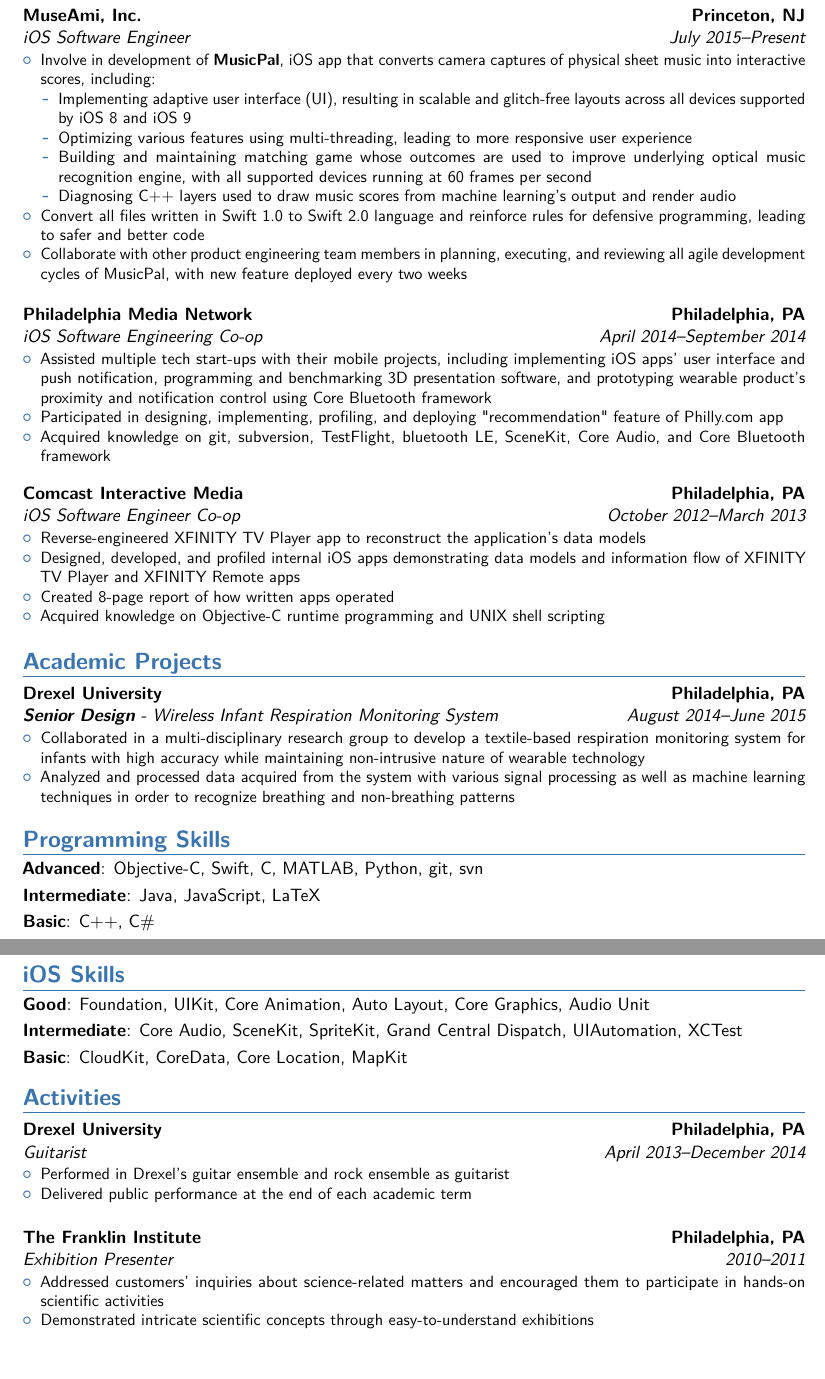
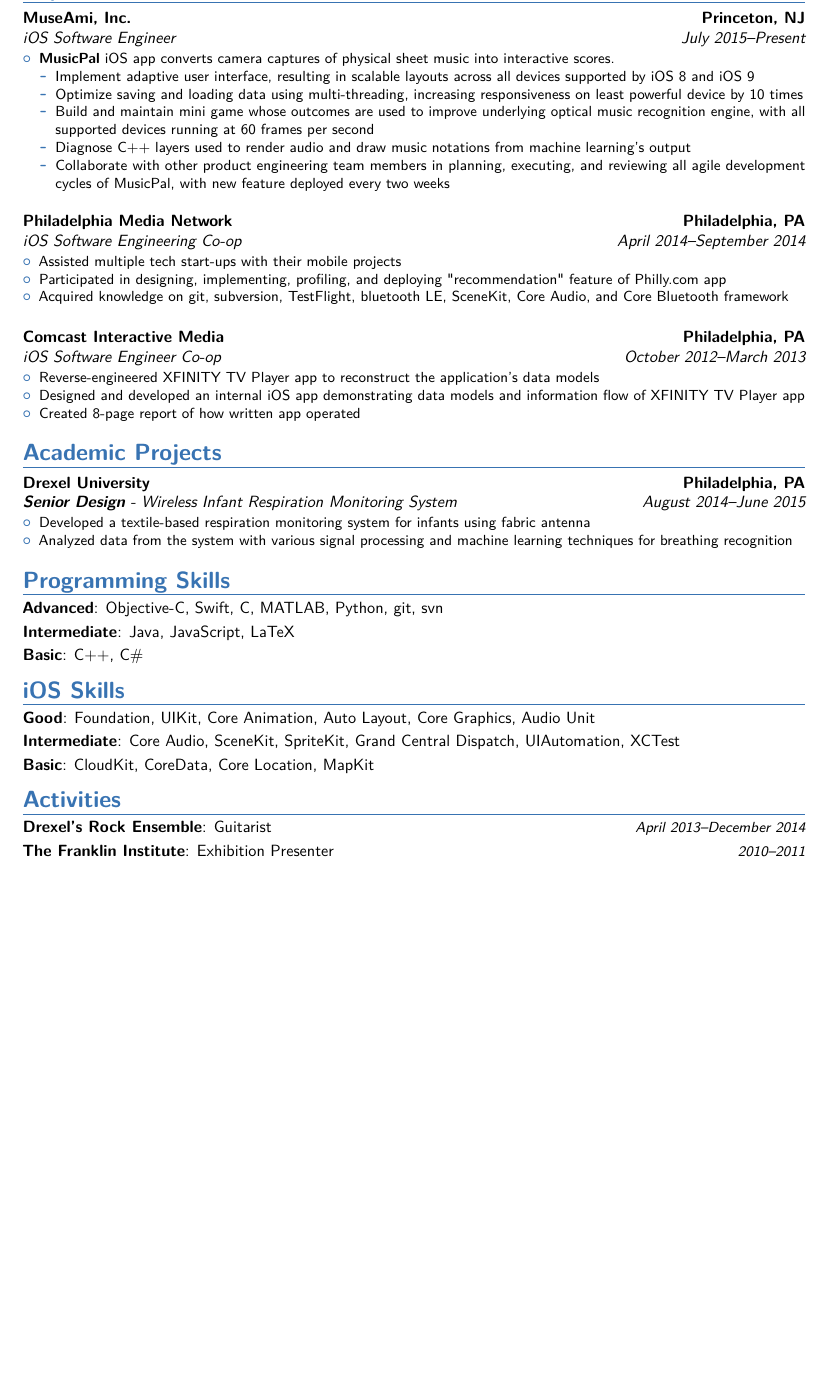
Before and after one commit to supperspidey/Resume, a LaTeX CV (main.tex): two parts of pages 1 and 2 of 2 before the commit and part of the page after it, the two joined at a grey line, cut so that both start at the same text, the shorter picture padded with empty space. Compiled offline with pdfLaTeX.

Commit message:
Add MusicPal's responsiveness metric, and strip down descriptions of updated experiences.

```diff
--- a/main.tex
+++ b/main.tex
@@ -1,4 +1,4 @@
-\documentclass[11pt,a4paper,sans]{moderncv}
+\documentclass[10pt,a4paper,sans]{moderncv}
 \usepackage{comment}
 
 \moderncvstyle{banking}
@@ -22,21 +22,20 @@
 \section{Experience}
 \cventry{July 2015--Present}{iOS Software Engineer}{MuseAmi, Inc.}{Princeton, NJ}{}{
 	\begin{itemize}
-		\item Involve in development of \href{https://itunes.apple.com/us/app/musicpal-snap-hear-play-learn/id976261614?mt=8}{\textbf{MusicPal}}, iOS app that converts camera captures of physical sheet music into interactive scores, including:
+		\item \href{https://itunes.apple.com/us/app/musicpal-snap-hear-play-learn/id976261614?mt=8}{\textbf{MusicPal}} iOS app converts camera captures of physical sheet music into interactive scores.
 			\begin{itemize}
-				\item Implementing adaptive user interface (UI), resulting in scalable and glitch-free layouts across all devices supported by iOS 8 and iOS 9
-				\item Optimizing various features using multi-threading, leading to more responsive user experience
-				\item Building and maintaining matching game whose outcomes are used to improve underlying optical music recognition engine, with all supported devices running at 60 frames per second
-				\item Diagnosing C++ layers used to draw music scores from machine learning's output and render audio
+				\item Implement adaptive user interface, resulting in scalable layouts across all devices supported by iOS 8 and iOS 9
+				\item Optimize saving and loading data using multi-threading, increasing responsiveness on least powerful device by 10 times
+				\item Build and maintain mini game whose outcomes are used to improve underlying optical music recognition engine, with all supported devices running at 60 frames per second
+				\item Diagnose C++ layers used to render audio and draw music notations from machine learning's output
+				\item Collaborate with other product engineering team members in planning, executing, and reviewing all agile development cycles of MusicPal, with new feature deployed every two weeks
 			\end{itemize}
-		\item Convert all files written in Swift 1.0 to Swift 2.0 language and reinforce rules for defensive programming, leading to safer and better code
-		\item Collaborate with other product engineering team members in planning, executing, and reviewing all agile development cycles of MusicPal, with new feature deployed every two weeks
 	\end{itemize}
 }
 \vspace{10 pt}
 \cventry{April 2014--September 2014}{iOS Software Engineering Co-op}{Philadelphia Media Network}{Philadelphia, PA}{}{
     \begin{itemize}
-        \item Assisted multiple tech start-ups with their mobile projects, including implementing iOS apps' user interface and push notification, programming and benchmarking 3D presentation software, and prototyping wearable product's proximity and notification control using Core Bluetooth framework
+        \item Assisted multiple tech start-ups with their mobile projects
         \item Participated in designing, implementing, profiling, and deploying "recommendation" feature of \href{https://itunes.apple.com/us/app/philly.com-app/id577251728?mt=8}{Philly.com} app
         \item Acquired knowledge on git, subversion, TestFlight, bluetooth LE, SceneKit, Core Audio, and Core Bluetooth framework
     \end{itemize}
@@ -45,17 +44,16 @@
 \cventry{October 2012--March 2013}{iOS Software Engineer Co-op}{Comcast Interactive Media}{Philadelphia, PA}{}{
     \begin{itemize}
         \item Reverse-engineered XFINITY TV Player app to reconstruct the application’s data models
-        \item Designed, developed, and profiled internal iOS apps demonstrating data models and information flow of XFINITY TV Player and XFINITY Remote apps
-        \item Created 8-page report of how written apps operated
-        \item Acquired knowledge on Objective-C runtime programming and UNIX shell scripting
+        \item Designed and developed an internal iOS app demonstrating data models and information flow of XFINITY TV Player app
+        \item Created 8-page report of how written app operated
     \end{itemize}
 }
 
 \section{Academic Projects}
 \cventry{August 2014--June 2015}{\textbf{Senior Design} - Wireless Infant Respiration Monitoring System}{Drexel University}{Philadelphia, PA}{}{
     \begin{itemize}
-        \item Collaborated in a multi-disciplinary research group to develop a textile-based respiration monitoring system for infants with high accuracy while maintaining non-intrusive nature of wearable technology
-        \item Analyzed and processed data acquired from the system with various signal processing as well as machine learning techniques in order to recognize breathing and non-breathing patterns
+        \item Developed a textile-based respiration monitoring system for infants using fabric antenna
+        \item Analyzed data from the system with various signal processing and machine learning techniques for breathing recognition
     \end{itemize}
 }
 
@@ -70,19 +68,7 @@
 \cvitem{Basic}{CloudKit, CoreData, Core Location, MapKit}
 
 \section{Activities}
-\cventry{April 2013--December 2014}{Guitarist}{Drexel University}{Philadelphia, PA}{}{
-    \begin{itemize}
-        \item Performed in Drexel's guitar ensemble and rock ensemble as guitarist
-        \item Delivered public performance at the end of each academic term
-    \end{itemize}
-}
-
-\vspace{10 pt}
-\cventry{2010--2011}{Exhibition Presenter}{The Franklin Institute}{Philadelphia, PA}{}{
-    \begin{itemize}
-        \item Addressed customers’ inquiries about science-related matters and encouraged them to participate in hands-on scientific activities
-        \item Demonstrated intricate scientific concepts through easy-to-understand exhibitions
-    \end{itemize}
-}
+\cvitemwithcomment{Drexel's Rock Ensemble}{Guitarist}{April 2013–December 2014}
+\cvitemwithcomment{The Franklin Institute}{Exhibition Presenter}{2010--2011}
 
 \end{document}
```
Also changed, not shown: 5 other files.
